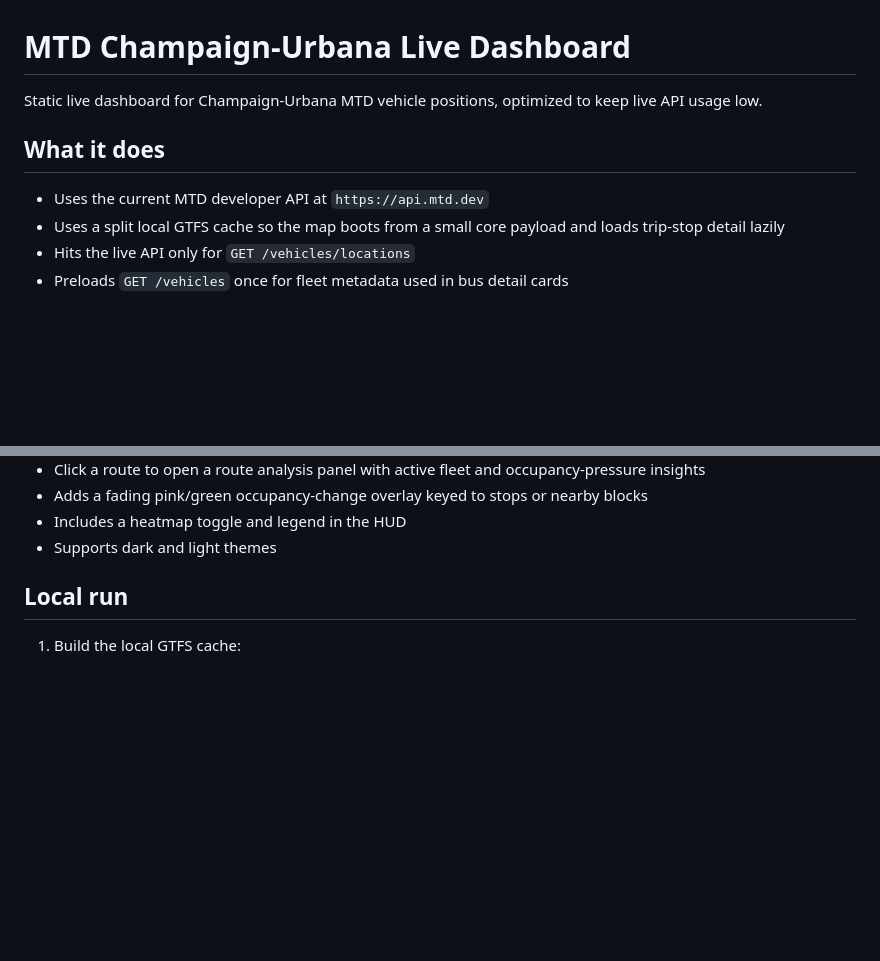
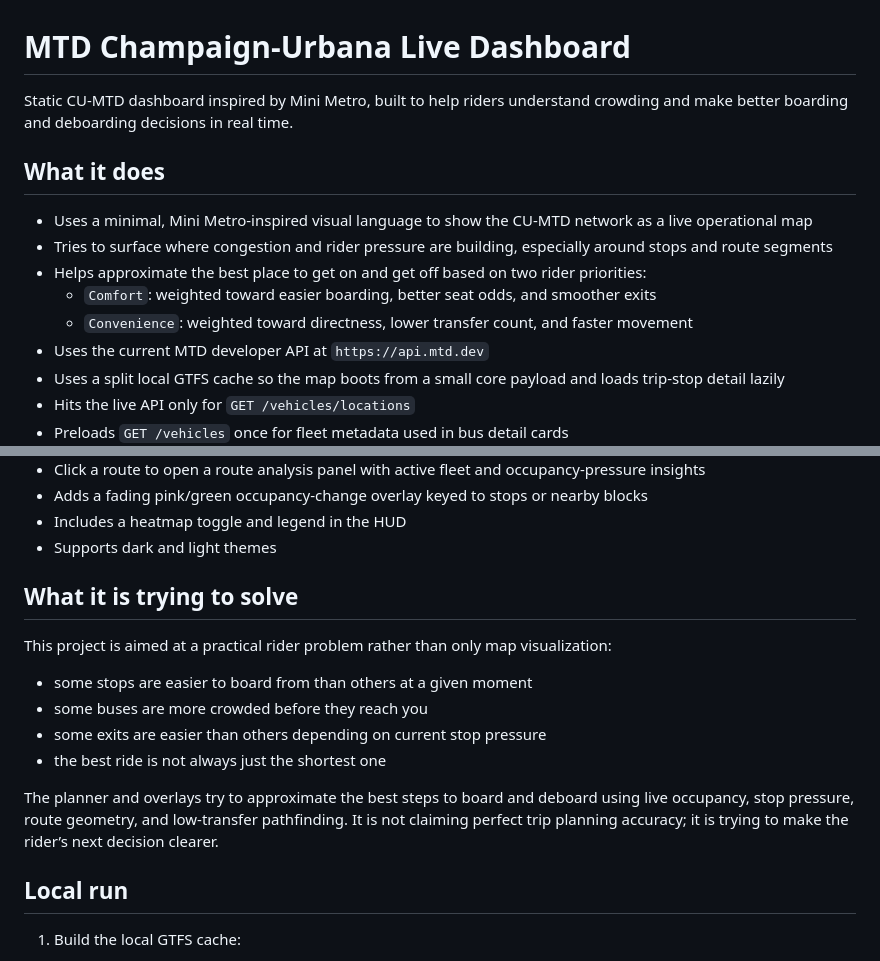
Before and after one commit to manastokale/cumtd_dash, a Markdown page: README.md, 2 parts joined by grey strips. Rendered like a GitHub page; blank space fills up the shorter version.

Commit message:
docs: update README

```diff
--- a/README.md
+++ b/README.md
@@ -1,9 +1,14 @@
 # MTD Champaign-Urbana Live Dashboard
 
-Static live dashboard for Champaign-Urbana MTD vehicle positions, optimized to keep live API usage low.
+Static CU-MTD dashboard inspired by Mini Metro, built to help riders understand crowding and make better boarding and deboarding decisions in real time.
 
 ## What it does
 
+- Uses a minimal, Mini Metro-inspired visual language to show the CU-MTD network as a live operational map
+- Tries to surface where congestion and rider pressure are building, especially around stops and route segments
+- Helps approximate the best place to get on and get off based on two rider priorities:
+  - `Comfort`: weighted toward easier boarding, better seat odds, and smoother exits
+  - `Convenience`: weighted toward directness, lower transfer count, and faster movement
 - Uses the current MTD developer API at `https://api.mtd.dev`
 - Uses a split local GTFS cache so the map boots from a small core payload and loads trip-stop detail lazily
 - Hits the live API only for `GET /vehicles/locations`
@@ -16,6 +21,17 @@ Static live dashboard for Champaign-Urbana MTD vehicle positions, optimized to k
 - Adds a fading pink/green occupancy-change overlay keyed to stops or nearby blocks
 - Includes a heatmap toggle and legend in the HUD
 - Supports dark and light themes
+
+## What it is trying to solve
+
+This project is aimed at a practical rider problem rather than only map visualization:
+
+- some stops are easier to board from than others at a given moment
+- some buses are more crowded before they reach you
+- some exits are easier than others depending on current stop pressure
+- the best ride is not always just the shortest one
+
+The planner and overlays try to approximate the best steps to board and deboard using live occupancy, stop pressure, route geometry, and low-transfer pathfinding. It is not claiming perfect trip planning accuracy; it is trying to make the rider’s next decision clearer.
 
 ## Local run
 
```
